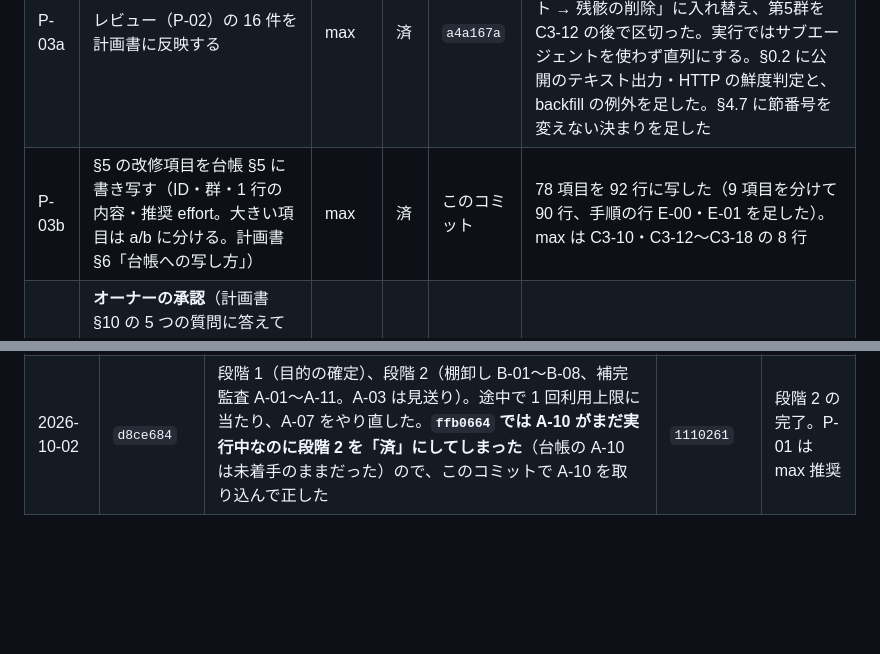
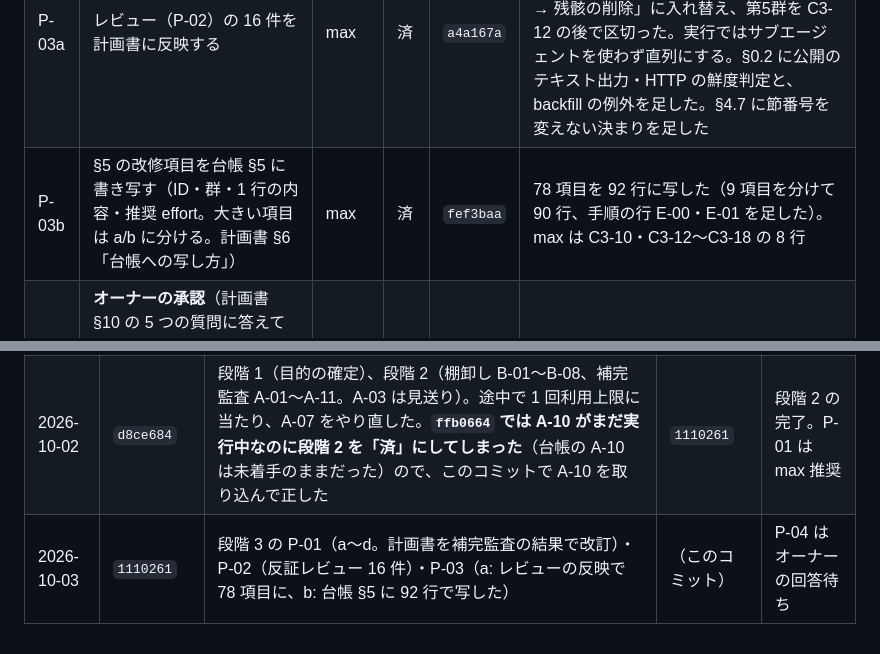
Before and after one commit to SowaKotaro/nagai-kotoba-database-v2, a Markdown page: docs/refactoring/LEDGER.md, 2 parts joined by grey strips. Drawn GitHub-style; blank space fills up the shorter version.

Commit message:
docs: 段階 3 の作業ログを記録する（P-04 の回答待ち）
Co-Authored-By: Claude Opus 5.5 <noreply@anthropic.com>

```diff
--- a/docs/refactoring/LEDGER.md
+++ b/docs/refactoring/LEDGER.md
@@ -100,7 +100,7 @@ test 10,177 / docs 7,446 / .claude 1,419
 | P-01d | 計画書の改訂（4/4）: §6 実行順序・§7 実施しないこと・§8・§9 対応表・§10 オーナーへの質問 | max | 済 | `e2a8071` | §6 に第7群（オーナーが選んだ振る舞いの変更を別 PR で直す）と台帳への写し方を足した。§7 に補完監査の分を振り分け、§7.6 を廃止し、§7.8（性能）を新設した。§8 は台帳の受付箱へ移した。§9 に補完監査 93 件の対応を足し、全指摘 252 件が対応していることをスクリプトで確かめた。§10 の質問を 5 つにまとめた |
 | P-02 | 反証レビュー: サブエージェント 1 体に計画書を読ませ、「振る舞いを変えてしまう項目」「前提が誤っている項目」「抜けている依存関係」を挙げさせる。成果物は `audits/plan-review.md` | max | 済 | `3d0872f` | 指摘 16 件。公開の出力を変える 3 件（PR-1 今日の一語・PR-2 円環交差数の保存列・PR-7 横棒の丸め）と、既存テストを壊す削除 1 件（PR-3）が重い。PR-1・PR-3・PR-7 はリーダーが確かめた。D1-20 と C3-24 の「要確認」はレビューで決着した |
 | P-03a | レビュー（P-02）の 16 件を計画書に反映する | max | 済 | `a4a167a` | P-03 を 2 つに分けた（STRATEGY §2.3）。特性テスト T0-15〜T0-21 を足して 78 項目にした。群の順序を「特性テスト → 残骸の削除」に入れ替え、第5群を C3-12 の後で区切った。実行ではサブエージェントを使わず直列にする。§0.2 に公開のテキスト出力・HTTP の鮮度判定と、backfill の例外を足した。§4.7 に節番号を変えない決まりを足した |
-| P-03b | §5 の改修項目を台帳 §5 に書き写す（ID・群・1 行の内容・推奨 effort。大きい項目は a/b に分ける。計画書 §6「台帳への写し方」） | max | 済 | このコミット | 78 項目を 92 行に写した（9 項目を分けて 90 行、手順の行 E-00・E-01 を足した）。max は C3-10・C3-12〜C3-18 の 8 行 |
+| P-03b | §5 の改修項目を台帳 §5 に書き写す（ID・群・1 行の内容・推奨 effort。大きい項目は a/b に分ける。計画書 §6「台帳への写し方」） | max | 済 | `fef3baa` | 78 項目を 92 行に写した（9 項目を分けて 90 行、手順の行 E-00・E-01 を足した）。max は C3-10・C3-12〜C3-18 の 8 行 |
 | P-04 | **オーナーの承認**（計画書 §10 の 5 つの質問に答えてもらう。A09-1・A10-1・SPEC-19 などの個別の判断も §10 と §7.5 にまとめてある）。承認されるまで段階 4 に進まない | — | 未着手 | | |
 
 ## 5. 段階 4: 実行
@@ -221,3 +221,4 @@ test 10,177 / docs 7,446 / .claude 1,419
 |---|---|---|---|---|
 | 2026-10-02 | `e4d2b7a` | 段階 0: 方針・台帳・再開コマンドを作った | `d8ce684` | 段階 1 はオーナーの回答待ち |
 | 2026-10-02 | `d8ce684` | 段階 1（目的の確定）、段階 2（棚卸し B-01〜B-08、補完監査 A-01〜A-11。A-03 は見送り）。途中で 1 回利用上限に当たり、A-07 をやり直した。**`ffb0664` では A-10 がまだ実行中なのに段階 2 を「済」にしてしまった**（台帳の A-10 は未着手のままだった）ので、このコミットで A-10 を取り込んで正した | `1110261` | 段階 2 の完了。P-01 は max 推奨 |
+| 2026-10-03 | `1110261` | 段階 3 の P-01（a〜d。計画書を補完監査の結果で改訂）・P-02（反証レビュー 16 件）・P-03（a: レビューの反映で 78 項目に、b: 台帳 §5 に 92 行で写した） | （このコミット） | P-04 はオーナーの回答待ち |
```
